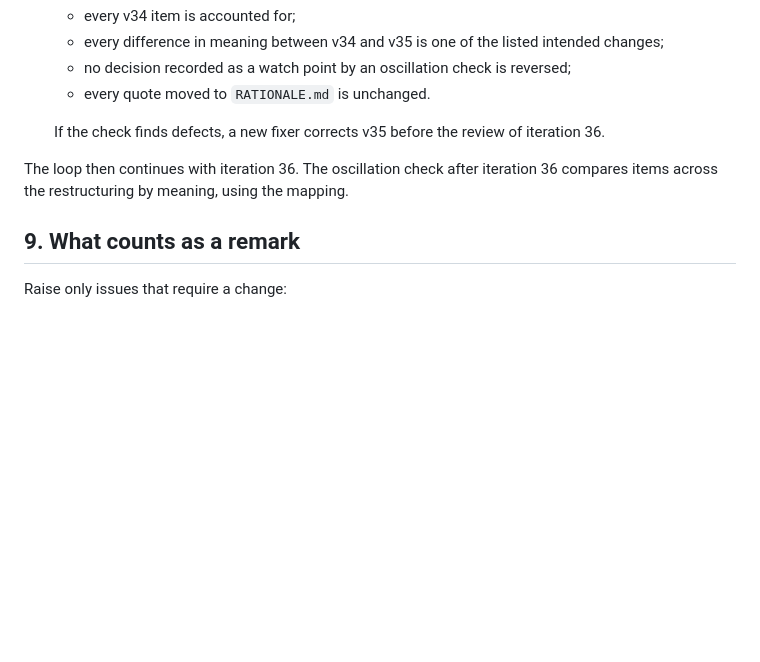
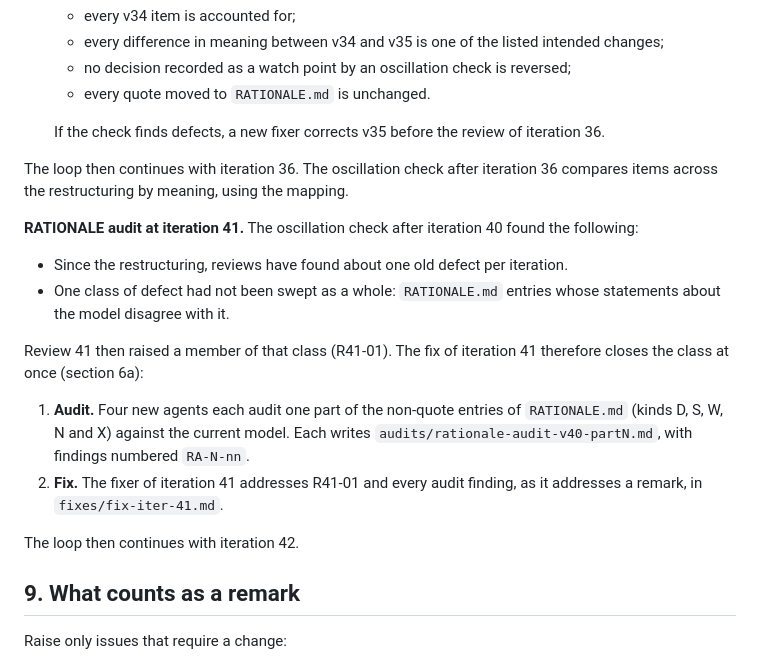
Before and after one commit to pomid0rko0/headache-diary, a Markdown page: docs/stage2-output-model/PROCESS.md, the part around the change. Drawn GitHub-style; blank space fills up the shorter version.

Commit message:
Stage 2: PROCESS.md: one-off RATIONALE audit at iteration 41
Co-Authored-By: Claude Opus 5.5 <noreply@anthropic.com>
Claude-Session: https://claude.ai/code/session_01JTzxuJAEHrciKZSebsKNYu

```diff
--- a/docs/stage2-output-model/PROCESS.md
+++ b/docs/stage2-output-model/PROCESS.md
@@ -229,6 +229,18 @@ The orchestrator may stop the loop after 64 iterations if it has not converged,
 
 The loop then continues with iteration 36. The oscillation check after iteration 36 compares items across the restructuring by meaning, using the mapping.
 
+**RATIONALE audit at iteration 41.** The oscillation check after iteration 40 found the following:
+
+- Since the restructuring, reviews have found about one old defect per iteration.
+- One class of defect had not been swept as a whole: `RATIONALE.md` entries whose statements about the model disagree with it.
+
+Review 41 then raised a member of that class (R41-01). The fix of iteration 41 therefore closes the class at once (section 6a):
+
+1. **Audit.** Four new agents each audit one part of the non-quote entries of `RATIONALE.md` (kinds D, S, W, N and X) against the current model. Each writes `audits/rationale-audit-v40-partN.md`, with findings numbered `RA-N-nn`.
+2. **Fix.** The fixer of iteration 41 addresses R41-01 and every audit finding, as it addresses a remark, in `fixes/fix-iter-41.md`.
+
+The loop then continues with iteration 42.
+
 ## 9. What counts as a remark
 
 Raise only issues that require a change:
```
